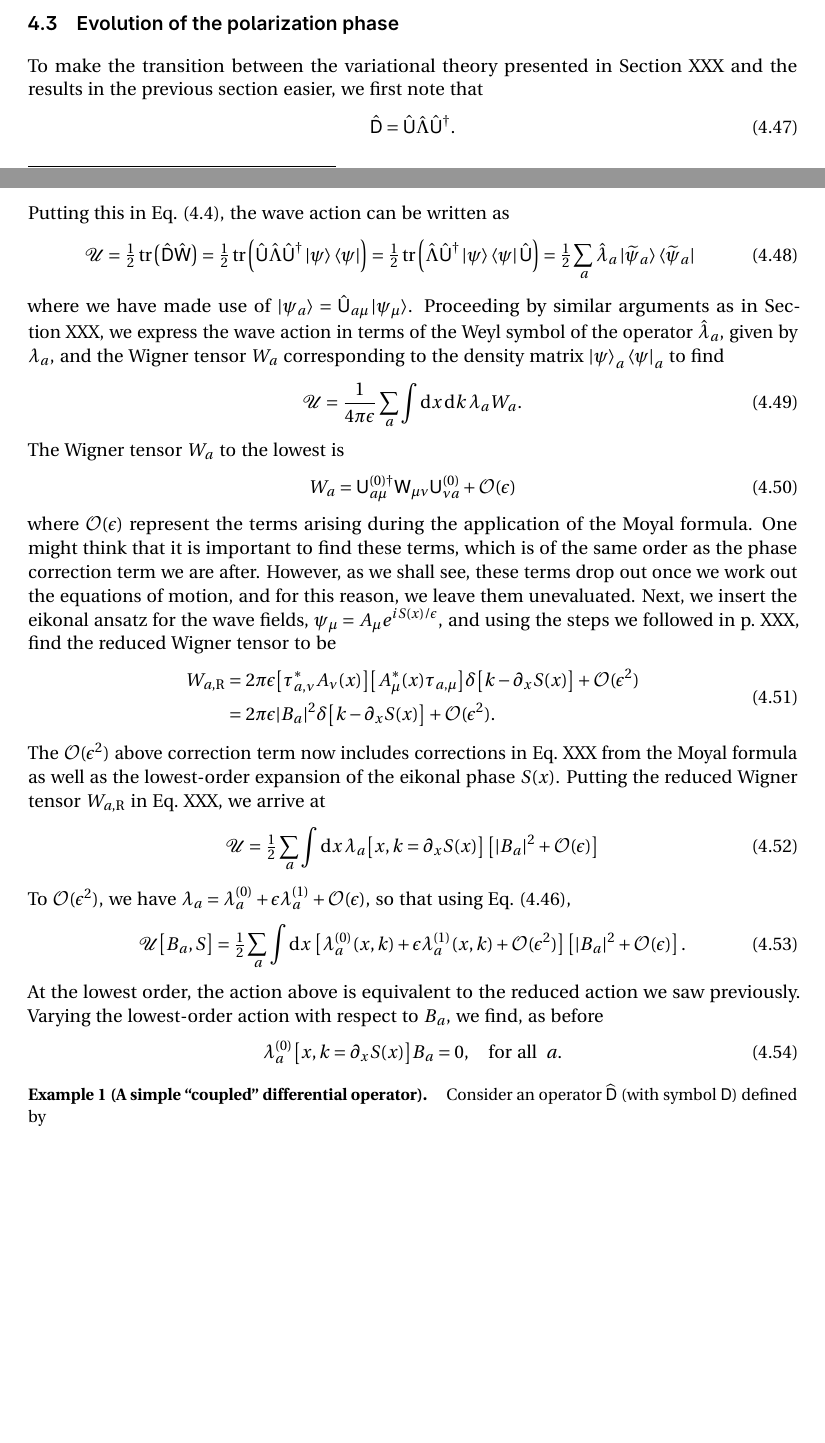
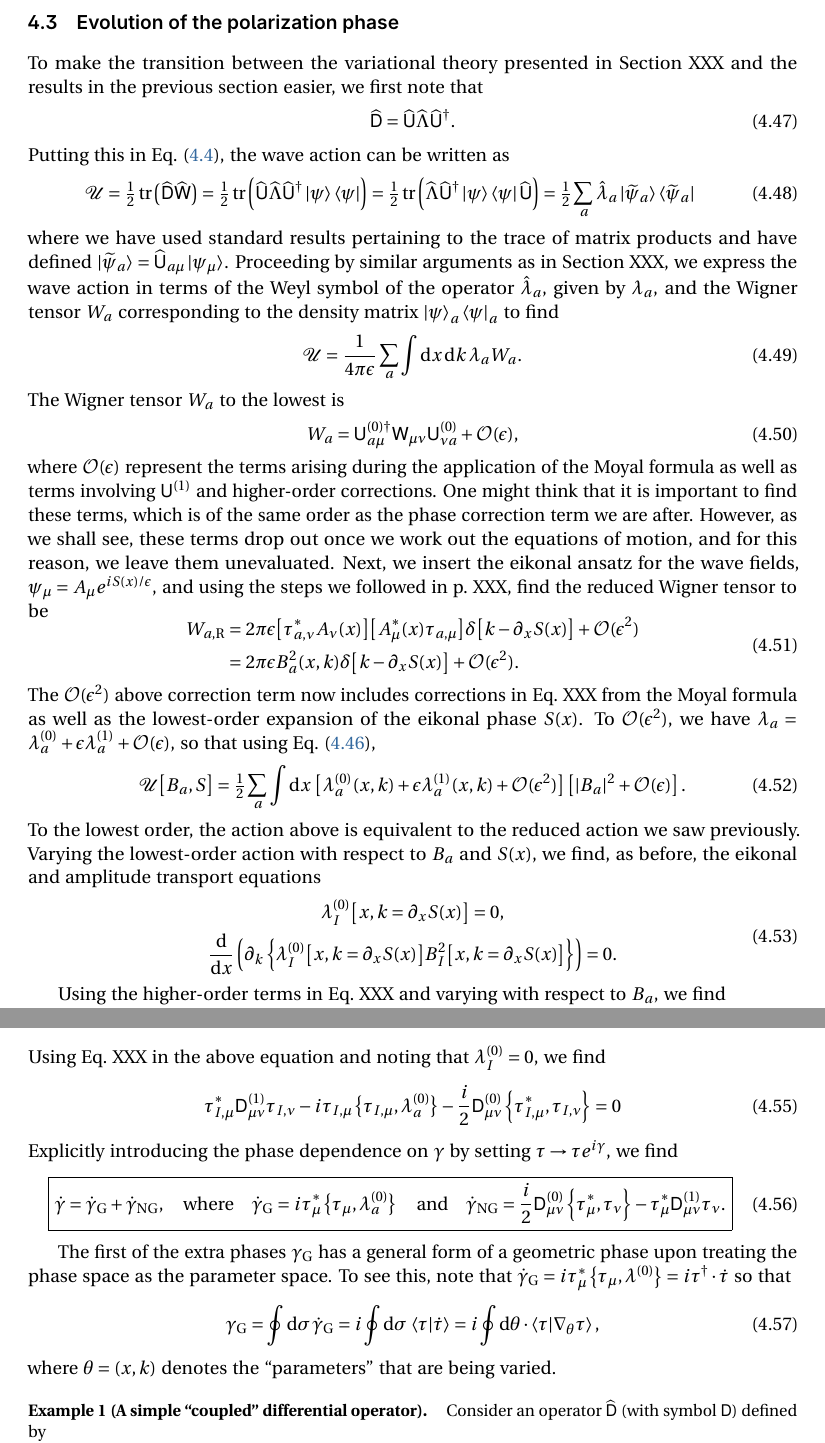
Before and after one commit to manu-mannattil/thesis, a LaTeX thesis (thesis.tex, which reads chap04.tex): two parts of pages 65 and 66 of 112 before the commit and two parts of pages 67 and 68 of 115 after it, joined at a grey line, cut so that both start at the same text, the shorter picture padded with empty space. Compiled offline with pdfLaTeX.

Commit message:
Daily commit

```diff
--- a/chap04.tex
+++ b/chap04.tex
@@ -637,17 +643,17 @@ Note that in the above equation there is no sum over the polarization index $a$,
 To make the transition between the variational theory presented in Section~XXX and the results in the previous section easier, we first note that
 %
 \begin{equation}
-  \hat{\mathsf{D}} = \hat{\mathsf{U}}\hat{\Lambda}\hat{\mathsf{U}}^{\dagger}.
+  \widehat{\mathsf{D}} = \widehat{\mathsf{U}}\widehat{\Lambda}\widehat{\mathsf{U}}^{\dagger}.
 \end{equation}
 %
 Putting this in Eq.~\eqref{eq:wave_action_trace_form}, the wave action can be written as
 %
 \begin{equation}
-  \mathscr{U} = \tfrac{1}{2}\tr\left(\hat{\mathsf{D}}\hat{\mathsf{W}}\right) = \tfrac{1}{2}\tr\left(\hat{\mathsf{U}}\hat{\Lambda}\hat{\mathsf{U}}^{\dagger}\ket{\psi}\bra{\psi}\right) = \tfrac{1}{2}\tr\left(\hat{\Lambda}\hat{\mathsf{U}}^{\dagger}\ket{\psi}\bra{\psi}\hat{\mathsf{U}}\right)
+  \mathscr{U} = \tfrac{1}{2}\tr\left(\widehat{\mathsf{D}}\widehat{\mathsf{W}}\right) = \tfrac{1}{2}\tr\left(\widehat{\mathsf{U}}\widehat{\Lambda}\widehat{\mathsf{U}}^{\dagger}\ket{\psi}\bra{\psi}\right) = \tfrac{1}{2}\tr\left(\widehat{\Lambda}\widehat{\mathsf{U}}^{\dagger}\ket{\psi}\bra{\psi}\widehat{\mathsf{U}}\right)
   = \tfrac{1}{2}\sum_{a} \hat{\lambda}_{a}\ket{\widetilde{\psi}_{a}}\bra{\widetilde{\psi}_{a}}
 \end{equation}
 %
-where we have made use of $\ket{\psi_{a}} = \hat{\mathsf{U}}_{a\mu}\ket{\psi_{\mu}}$.
+where we have used standard results pertaining to the trace of matrix products and have defined $\ket{\widetilde{\psi}_{a}} = \widehat{\mathsf{U}}_{a\mu}\ket{\psi_{\mu}}$.
 Proceeding by similar arguments as in Section~XXX, we express the wave action in terms of the Weyl symbol of the operator $\hat{\lambda}_{a}$, given by $\lambda_{a}$,  and the Wigner tensor $W_{a}$ corresponding to the density matrix $\ket{\psi}_{a}\bra{\psi}_{a}$ to find
 %
 \begin{equation}
@@ -657,10 +663,10 @@ Proceeding by similar arguments as in Section~XXX, we express the wave action in
 The Wigner tensor $W_{a}$ to the lowest is
 %
 \begin{equation}
-  W_{a} = \mathsf{U}^{(0)\dagger}_{a\mu}\mathsf{W}_{\mu\nu}\mathsf{U}^{(0)}_{\nu a} + \mathcal{O}(\epsilon)
+  W_{a} = \mathsf{U}^{(0)\dagger}_{a\mu}\mathsf{W}_{\mu\nu}\mathsf{U}^{(0)}_{\nu a} + \mathcal{O}(\epsilon),
 \end{equation}
 %
-where $\mathcal{O}(\epsilon)$ represent the terms arising during the application of the Moyal formula.
+where $\mathcal{O}(\epsilon)$ represent the terms arising during the application of the Moyal formula as well as terms involving $\mathsf{U}^{(1)}$ and higher-order corrections.
 One might think that it is important to find these terms, which is of the same order as the phase correction term we are after.
 However, as we shall see, these terms drop out once we work out the equations of motion, and for this reason, we leave them unevaluated.
 Next, we insert the eikonal ansatz for the wave fields, $\psi_{\mu} = A_{\mu}e^{iS(x)/\epsilon}$, and using the steps we followed in p.~XXX, find the reduced Wigner tensor to be
@@ -668,31 +674,62 @@ Next, we insert the eikonal ansatz for the wave fields, $\psi_{\mu} = A_{\mu}e^{
 \begin{equation}
   \begin{aligned}
     W_{a,\text{R}} &= 2\pi \epsilon\big[\tau_{a,\nu}^{*} A_{\nu}(x)\big]\big[A^{*}_{\mu}(x)\tau_{a,\mu}\big]\delta\big[k - \partial_{x}S(x)\big] + \mathcal{O}(\epsilon^{2})\\
-                   &= 2\pi\epsilon \abs{B_{a}}^{2} \delta\big[k - \partial_{x}S(x)\big] + \mathcal{O}(\epsilon^{2}).
+                   &= 2\pi\epsilon {B^{2}_{a}}(x, k)\delta\big[k - \partial_{x}S(x)\big] + \mathcal{O}(\epsilon^{2}).
   \end{aligned}
 \end{equation}
 %
 The $\mathcal{O}(\epsilon^{2})$ above correction term now includes corrections in Eq.~XXX from the Moyal formula as well as the lowest-order expansion of the eikonal phase $S(x)$.
-Putting the reduced Wigner tensor $W_{a,\text{R}}$ in Eq.~XXX, we arrive at
-%
-\begin{equation}
-  \mathscr{U} = \tfrac{1}{2} \sum_{a} \int \dd{x}\, \lambda_{a}\big[x, k = \partial_{x} S(x)\big]\left[\abs{B_a}^{2} + \mathcal{O}(\epsilon)\right]
-\end{equation}
-%
 To $\mathcal{O}(\epsilon^{2})$, we have $\lambda_{a} = \lambda_{a}^{(0)} + \epsilon\lambda_{a}^{(1)} + \mathcal{O}(\epsilon)$, so that using Eq.~\eqref{eq:lambda1},
 %
 \begin{equation}
   \mathscr{U}\big[B_{a}, S\big] = \tfrac{1}{2} \sum_{a} \int \dd{x}\, \left[\lambda_{a}^{(0)}(x, k) + \epsilon\lambda_{a}^{(1)}(x, k) + \mathcal{O}(\epsilon^{2})\right]\left[\abs{B_{a}}^{2} + \mathcal{O}(\epsilon)\right].
 \end{equation}
 %
-At the lowest order, the action above is equivalent to the reduced action we saw previously.
-Varying the lowest-order action with respect to $B_{a}$, we find, as before
+To the lowest order, the action above is equivalent to the reduced action we saw previously.
+Varying the lowest-order action with respect to $B_{a}$ and $S(x)$, we find, as before, the eikonal and amplitude transport equations
 %
 \begin{equation}
-  \lambda_{a}^{(0)}\big[x, k=\partial_{x}S(x)\big]B_{a} = 0,
-  \quad\text{for all}\enspace a.
+  \begin{gathered}
+    \lambda_{I}^{(0)}\big[x, k=\partial_{x}S(x)\big] = 0,\\
+\frac{\dd}{\dd{x}}\left(\partial_{k}\left\{\lambda_{I}^{(0)}\big[x, k=\partial_{x}S(x)\big]B^{2}_{I}\big[x, k=\partial_{x}S(x)\big]\right\}\right) = 0.
+  \end{gathered}
 \end{equation}
 %
+
+Using the higher-order terms in Eq.~XXX and varying with respect to $B_{a}$, we find
+%
+\begin{equation}
+  \lambda_{I}^{(1)}\left[x, k=\partial_{x}S(x)\right] = 0.
+\end{equation}
+%
+Using Eq.~XXX in the above equation and noting that $\lambda_{I}^{(0)} = 0$, we find
+%
+\begin{equation}
+\tau_{I,\mu}^{*}\mathsf{D}_{\mu\nu}^{(1)}\tau_{I,\nu} - i\tau_{I,\mu}\left\{\tau_{I,\mu}, \lambda^{(0)}_{a}\right\} - \frac{i}{2}\mathsf{D}^{(0)}_{\mu\nu}\left\{\tau_{I,\mu}^{*}, \tau_{I,\nu}\right\} = 0
+\end{equation}
+%
+Explicitly introducing the phase dependence on $\gamma$ by setting $\tau \to \tau e^{i\gamma}$, we find
+%
+\begin{equation}\boxed{%
+  \dot{\gamma} = \dot{\gamma}_{\text{G}} + \dot{\gamma}_{\text{NG}},
+  \quad\text{where}\quad
+  \dot{\gamma}_{\text{G}} = i\tau_{\mu}^{*}\left\{\tau_{\mu}, \lambda^{(0)}_{a}\right\}
+  \quad\text{and}\quad
+\dot{\gamma}_{\text{NG}} = \frac{i}{2}\mathsf{D}^{(0)}_{\mu\nu}\left\{\tau_{\mu}^{*}, \tau_{\nu}\right\} - \tau_{\mu}^{*}\mathsf{D}_{\mu\nu}^{(1)}\tau_{\nu}.}
+\end{equation}
+%
+
+The first of the extra phases $\gamma_{\text{G}}$ has a general form of a geometric phase upon treating the phase space as the parameter space.
+To see this, note that $\dot{\gamma}_{\text{G}} = i\tau^{*}_{\mu}\left\{\tau_{\mu},\lambda^{(0)}\right\} = i\tau^{\dagger}\cdot\dot{\tau}$ so that
+%
+\begin{equation}
+\gamma_{\text{G}} = \oint \dd{\sigma}\, \dot{\gamma}_{\text{G}} = i\oint \dd{\sigma}\,\braket{\tau|\dot{\tau}} =
+i\oint \dd\theta\cdot\braket{\tau |\nabla_{\theta}\tau},
+\end{equation}
+%
+where $\theta = (x, k)$ denotes the ``parameters'' that are being varied.
+
+
 
 \begin{example}[A simple ``coupled'' differential operator]
 Consider an operator $\widehat{\mathsf{D}}$ (with symbol $\mathsf{D}$) defined by
```
Also changed, not shown: main.tex (+2 -2 lines), thesis.tex (+1 -1 lines), chap04.tex (62 more changed lines), 1 other file.
